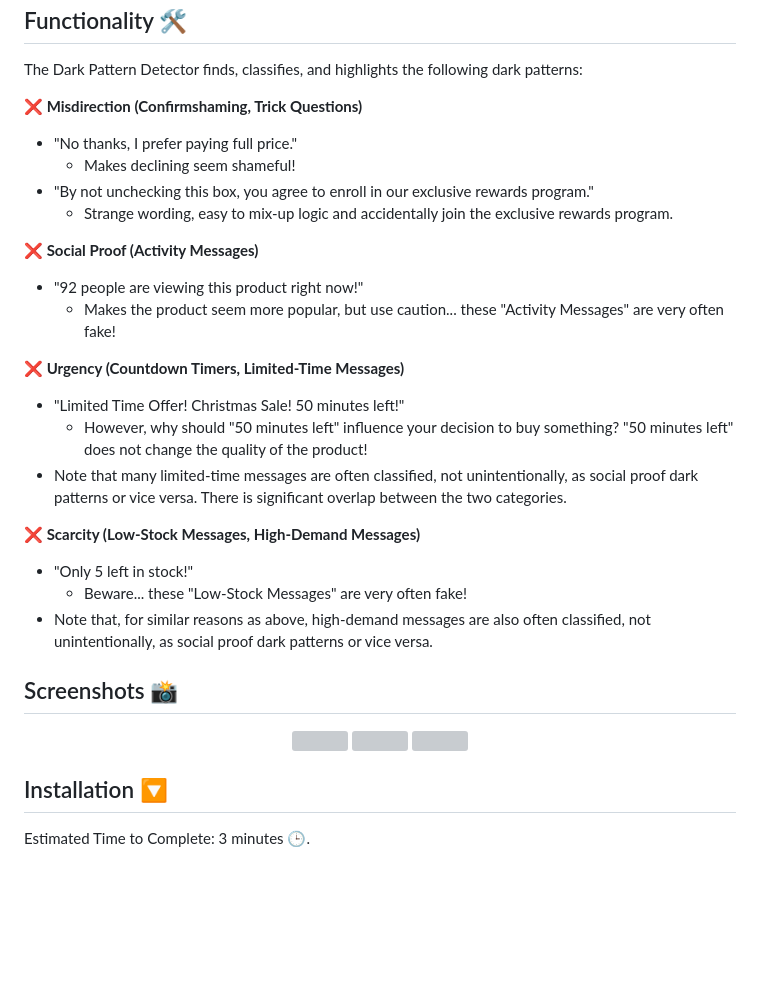
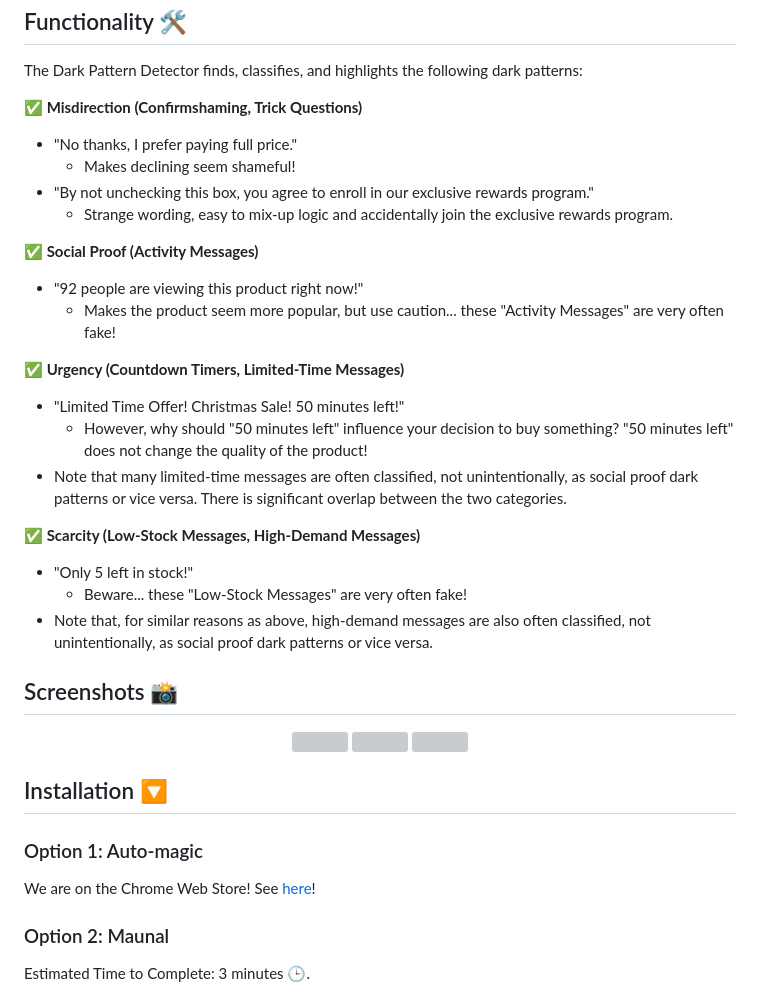
Before and after one commit to natnuo/dark-pattern-detector-extension, a Markdown page: readme.md, the part around the change. GitHub-like rendering; blank space fills up the shorter version; grey boxes are pictures that could not be loaded.

```diff
--- a/readme.md
+++ b/readme.md
@@ -9,7 +9,7 @@
 
 The Dark Pattern Detector finds, classifies, and highlights the following dark patterns:
 
-<b>❌ Misdirection (Confirmshaming, Trick Questions)</b>
+<b>✅ Misdirection (Confirmshaming, Trick Questions)</b>
 <ul>
     <li>
       "No thanks, I prefer paying full price."
@@ -29,7 +29,7 @@ The Dark Pattern Detector finds, classifies, and highlights the following dark p
     </li>
 </ul>
 
-<b>❌ Social Proof (Activity Messages)</b>
+<b>✅ Social Proof (Activity Messages)</b>
 <ul>
     <li>
       "92 people are viewing this product right now!"
@@ -41,7 +41,7 @@ The Dark Pattern Detector finds, classifies, and highlights the following dark p
     </li>
 </ul>
 
-<b>❌ Urgency (Countdown Timers, Limited-Time Messages)</b>
+<b>✅ Urgency (Countdown Timers, Limited-Time Messages)</b>
 <ul>
     <li>
       "Limited Time Offer! Christmas Sale! 50 minutes left!"
@@ -54,7 +54,7 @@ The Dark Pattern Detector finds, classifies, and highlights the following dark p
     <li>Note that many limited-time messages are often classified, not unintentionally, as social proof dark patterns or vice versa. There is significant overlap between the two categories.</li>
 </ul>
 
-<b>❌ Scarcity (Low-Stock Messages, High-Demand Messages)</b>
+<b>✅ Scarcity (Low-Stock Messages, High-Demand Messages)</b>
 <ul>
     <li>
       "Only 5 left in stock!"
@@ -76,6 +76,12 @@ The Dark Pattern Detector finds, classifies, and highlights the following dark p
 </div>
 
 <h2>Installation 🔽</h2>
+
+<h3>Option 1: Auto-magic</h3>
+
+We are on the Chrome Web Store! See <a href="https://chromewebstore.google.com/detail/dark-pattern-detector/hflbnjnhcpbgljocmpfgpfgjgmjpjdhj">here</a>!
+
+<h3>Option 2: Maunal</h3>
 
 Estimated Time to Complete: 3 minutes 🕒.
 
```
